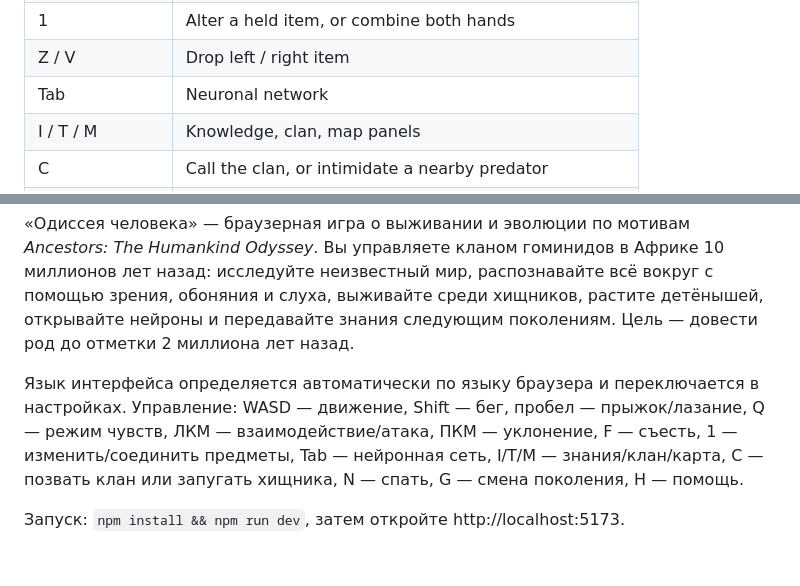
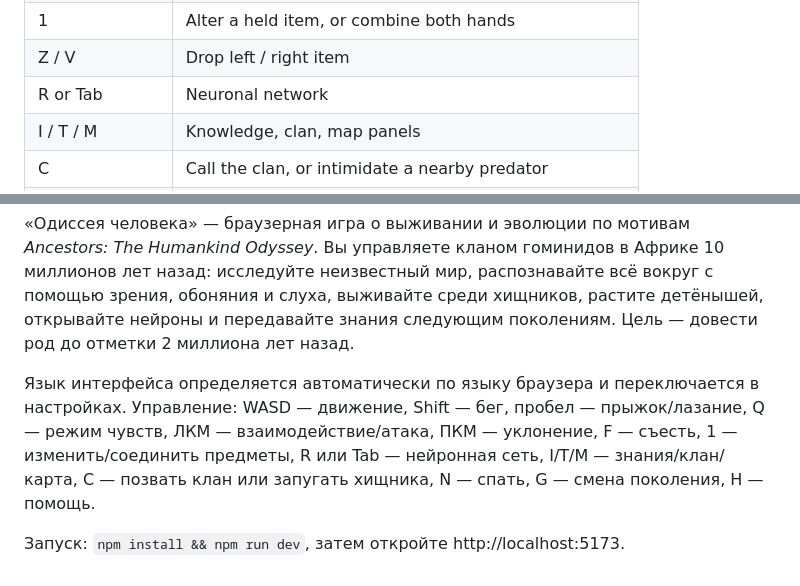
Before and after one commit to brnikita/the-human-odyssey-open, a Markdown page: README.md, 2 parts joined by grey strips. Drawn GitHub-style.

Commit message:
docs: R key for the neuronal network
Co-Authored-By: Claude Fable 5.1 <noreply@anthropic.com>

```diff
--- a/README.md
+++ b/README.md
@@ -36,7 +36,7 @@ Production build: `npm run build` (output in `dist/`, serve statically).
 | F | Eat / use held item |
 | 1 | Alter a held item, or combine both hands |
 | Z / V | Drop left / right item |
-| Tab | Neuronal network |
+| R or Tab | Neuronal network |
 | I / T / M | Knowledge, clan, map panels |
 | C | Call the clan, or intimidate a nearby predator |
 | N | Sleep (at the settlement) |
@@ -106,7 +106,7 @@ distances are reduced until the frame rate is stable.
 Язык интерфейса определяется автоматически по языку браузера и переключается в
 настройках. Управление: WASD — движение, Shift — бег, пробел — прыжок/лазание,
 Q — режим чувств, ЛКМ — взаимодействие/атака, ПКМ — уклонение, F — съесть,
-1 — изменить/соединить предметы, Tab — нейронная сеть, I/T/M — знания/клан/карта,
+1 — изменить/соединить предметы, R или Tab — нейронная сеть, I/T/M — знания/клан/карта,
 C — позвать клан или запугать хищника, N — спать, G — смена поколения, H — помощь.
 
 Запуск: `npm install && npm run dev`, затем откройте http://localhost:5173.
```
